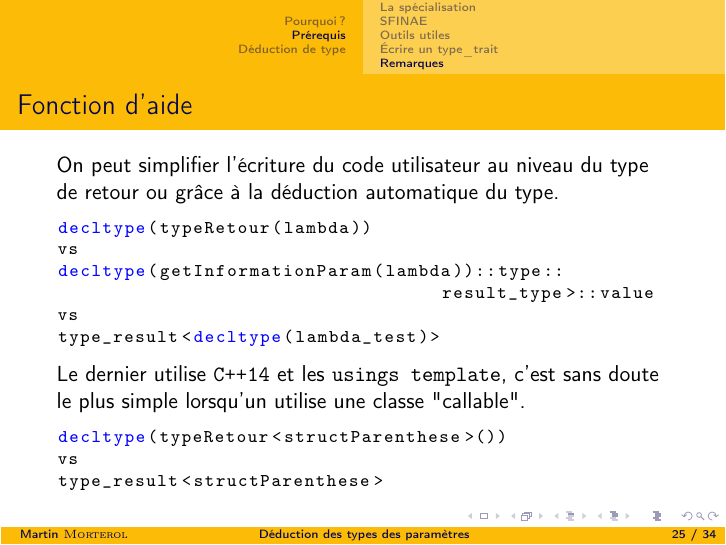
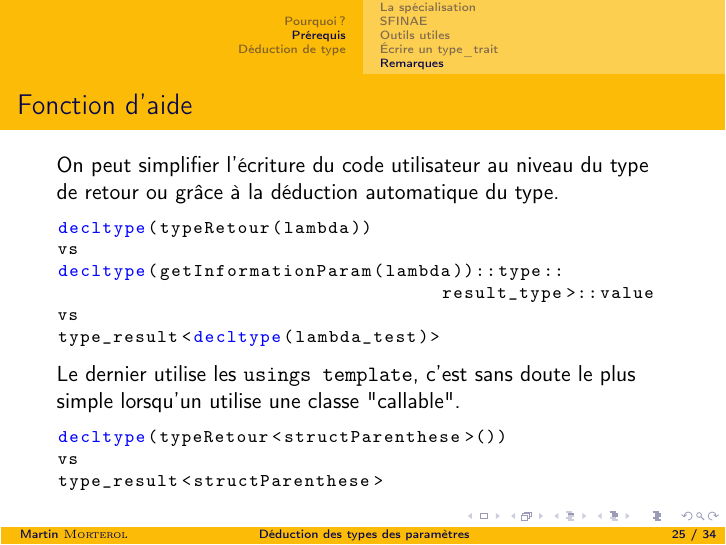
Before and after one commit to MartinMorterol/FrugCpp, LaTeX slides (presentation/type_pram.tex): page 27 of 36. Compiled offline with pdfLaTeX.

Commit message:
correction d'une erreur de version de C++ dans les slides

```diff
--- a/presentation/type_pram.tex
+++ b/presentation/type_pram.tex
@@ -326,7 +326,7 @@ decltype(getInformationParam(lambda))::type::
 vs
 type_result<decltype(lambda_test)>
 	\end{lstlisting}
-Le dernier utilise \texttt{C++14} et les \texttt{usings template}, c'est sans doute le plus simple lorsqu'un utilise une classe "callable".
+Le dernier utilise les \texttt{usings template}, c'est sans doute le plus simple lorsqu'un utilise une classe "callable".
 	\begin{lstlisting}
 decltype(typeRetour<structParenthese>())
 vs
```
Also changed, not shown: code/src/main.cpp (+2 -2 lines), presentation/type_pram.pdf.
